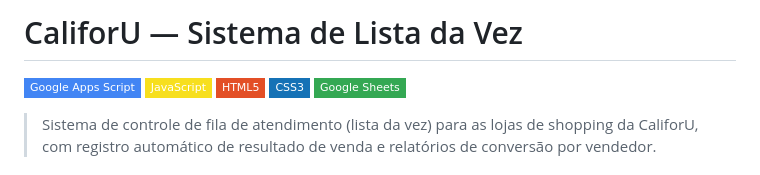
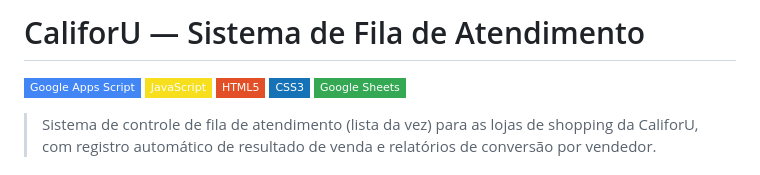
Before and after one commit to BrvnoNishik4wa/califoru-fila-de-atendimento, a Markdown page: README.md, the part around the change. GitHub-like rendering; badges without logos.

```diff
--- a/README.md
+++ b/README.md
@@ -1,4 +1,4 @@
-# CaliforU — Sistema de Lista da Vez
+# CaliforU — Sistema de Fila de Atendimento
 
 ![Google Apps Script](https://img.shields.io/badge/Google_Apps_Script-4285F4?style=flat-square&logo=googleappsscript&logoColor=white)
 ![JavaScript](https://img.shields.io/badge/JavaScript-F7DF1E?style=flat-square&logo=javascript&logoColor=black)
```
